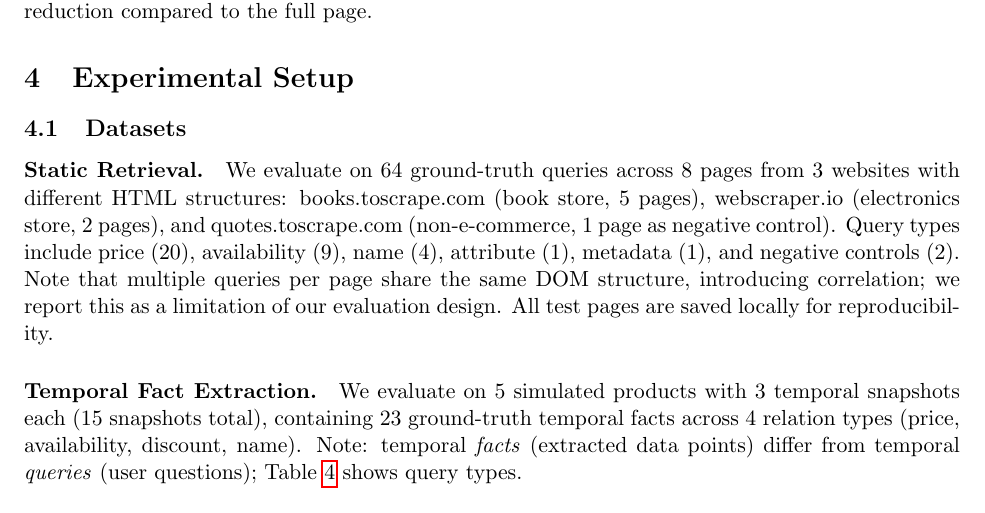
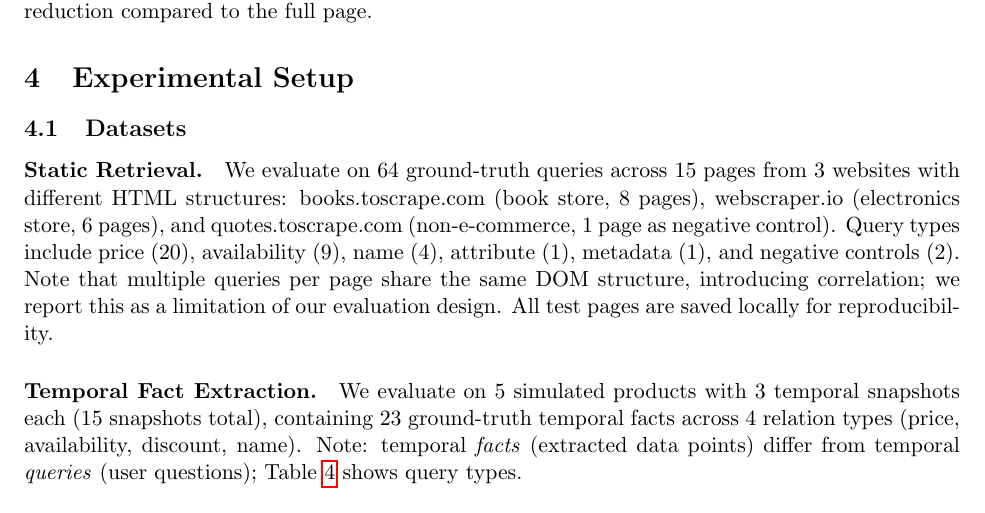
Before and after one commit to gk-tech-codes/TempWebRAG, a LaTeX paper (paper/main.tex): part of page 6 of 12, cut so that both start at the same text. Compiled offline with pdfLaTeX.

Commit message:
Fix stale page counts: 8→15 pages, 5→8 books, 2→6 webscraper, add F1 to README
Paper expanded from 8 to 15 test pages but page counts in Experimental
Setup section were never updated. Fixed:
  - '8 pages from 3 websites' → '15 pages from 3 websites'
  - 'book store, 5 pages' → 'book store, 8 pages'
  - 'electronics store, 2 pages' → 'electronics store, 6 pages'
  - Added F1=82.4% to README temporal results table

231 total review iterations.

```diff
--- a/paper/main.tex
+++ b/paper/main.tex
@@ -210,7 +210,7 @@ The retrieved context is typically $\sim$500 characters (vs.\ $\sim$9,000 for th
 
 \subsection{Datasets}
 
-\paragraph{Static Retrieval.} We evaluate on 64 ground-truth queries across 8 pages from 3 websites with different HTML structures: books.toscrape.com (book store, 5 pages), webscraper.io (electronics store, 2 pages), and quotes.toscrape.com (non-e-commerce, 1 page as negative control). Query types include price (20), availability (9), name (4), attribute (1), metadata (1), and negative controls (2). Note that multiple queries per page share the same DOM structure, introducing correlation; we report this as a limitation of our evaluation design. All test pages are saved locally for reproducibility.
+\paragraph{Static Retrieval.} We evaluate on 64 ground-truth queries across 15 pages from 3 websites with different HTML structures: books.toscrape.com (book store, 8 pages), webscraper.io (electronics store, 6 pages), and quotes.toscrape.com (non-e-commerce, 1 page as negative control). Query types include price (20), availability (9), name (4), attribute (1), metadata (1), and negative controls (2). Note that multiple queries per page share the same DOM structure, introducing correlation; we report this as a limitation of our evaluation design. All test pages are saved locally for reproducibility.
 
 \paragraph{Temporal Fact Extraction.} We evaluate on 5 simulated products with 3 temporal snapshots each (15 snapshots total), containing 23 ground-truth temporal facts across 4 relation types (price, availability, discount, name). Note: temporal \emph{facts} (extracted data points) differ from temporal \emph{queries} (user questions); Table~\ref{tab:qtypes} shows query types.
 
```
Also changed, not shown: README.md.
